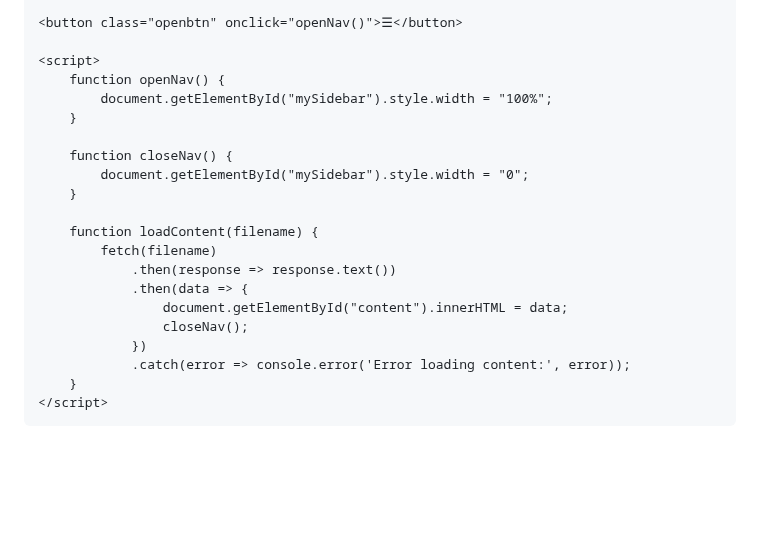
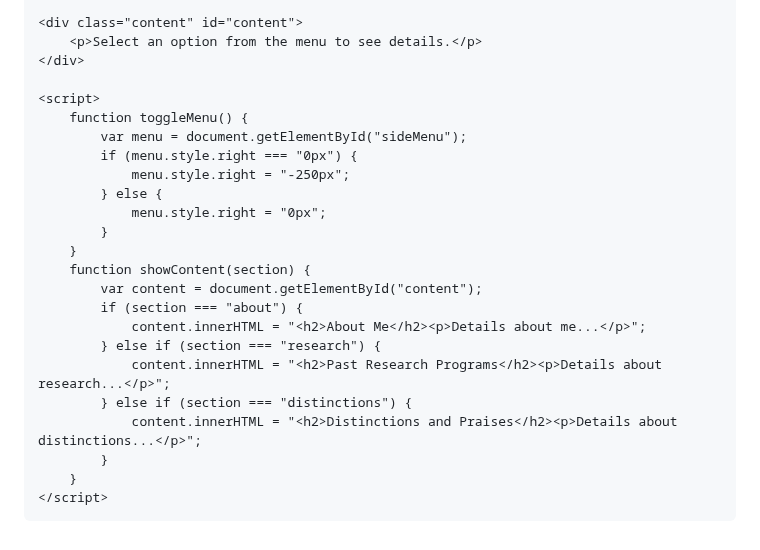
Before and after one commit to AnastasiaPateli/mypages, a Markdown page: README.md, the part around one of its changes. Drawn GitHub-style; blank space fills up the shorter version.

```diff
--- a/README.md
+++ b/README.md
@@ -118,23 +117,26 @@
 
-    <button class="openbtn" onclick="openNav()">☰</button>
+    <div class="content" id="content">
+        <p>Select an option from the menu to see details.</p>
+    </div>
 
     <script>
-        function openNav() {
-            document.getElementById("mySidebar").style.width = "100%";
+        function toggleMenu() {
+            var menu = document.getElementById("sideMenu");
+            if (menu.style.right === "0px") {
+                menu.style.right = "-250px";
+            } else {
+                menu.style.right = "0px";
+            }
         }
-
-        function closeNav() {
-            document.getElementById("mySidebar").style.width = "0";
-        }
-
-        function loadContent(filename) {
-            fetch(filename)
-                .then(response => response.text())
-                .then(data => {
-                    document.getElementById("content").innerHTML = data;
-                    closeNav();
-                })
-                .catch(error => console.error('Error loading content:', error));
+        function showContent(section) {
+            var content = document.getElementById("content");
+            if (section === "about") {
+                content.innerHTML = "<h2>About Me</h2><p>Details about me...</p>";
+            } else if (section === "research") {
+                content.innerHTML = "<h2>Past Research Programs</h2><p>Details about research...</p>";
+            } else if (section === "distinctions") {
+                content.innerHTML = "<h2>Distinctions and Praises</h2><p>Details about distinctions...</p>";
+            }
         }
     </script>
 </body>
```
Also changed, not shown: other parts of README.md (+91 -92 lines).
